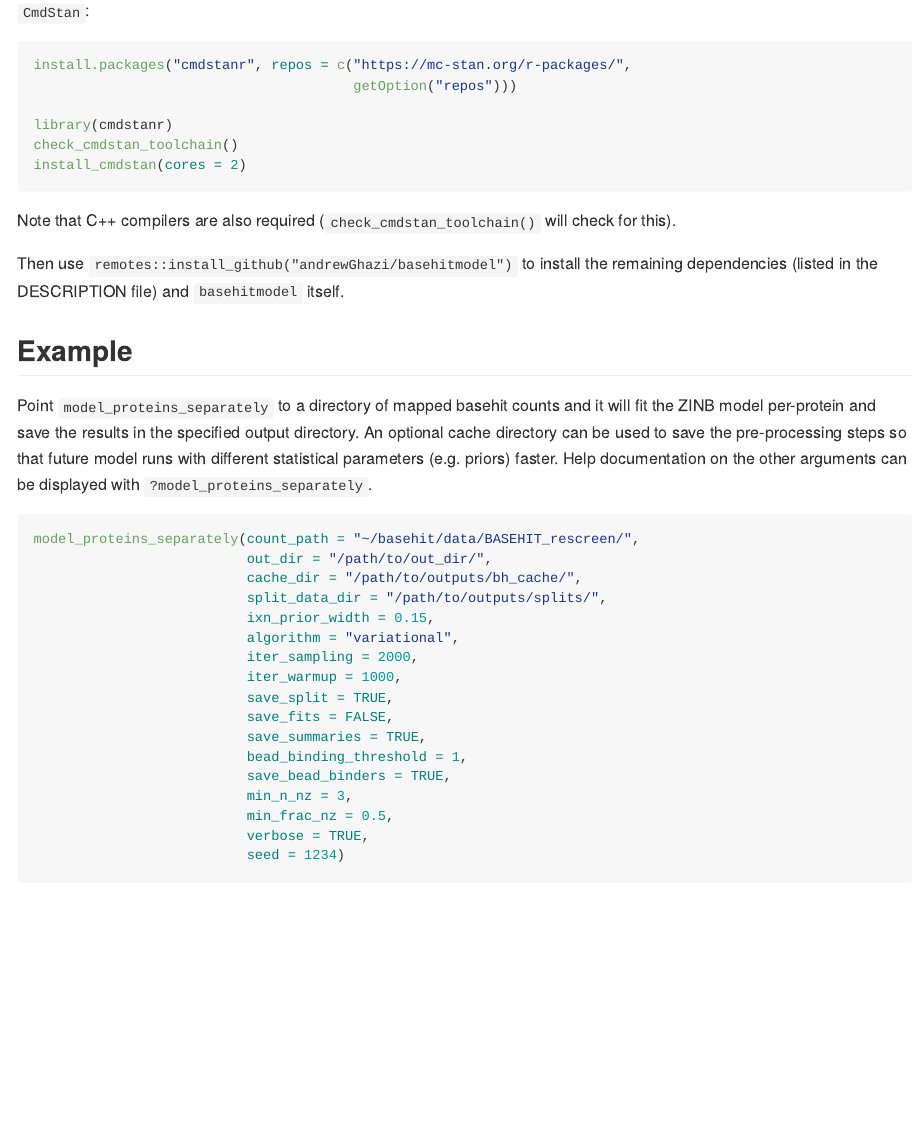
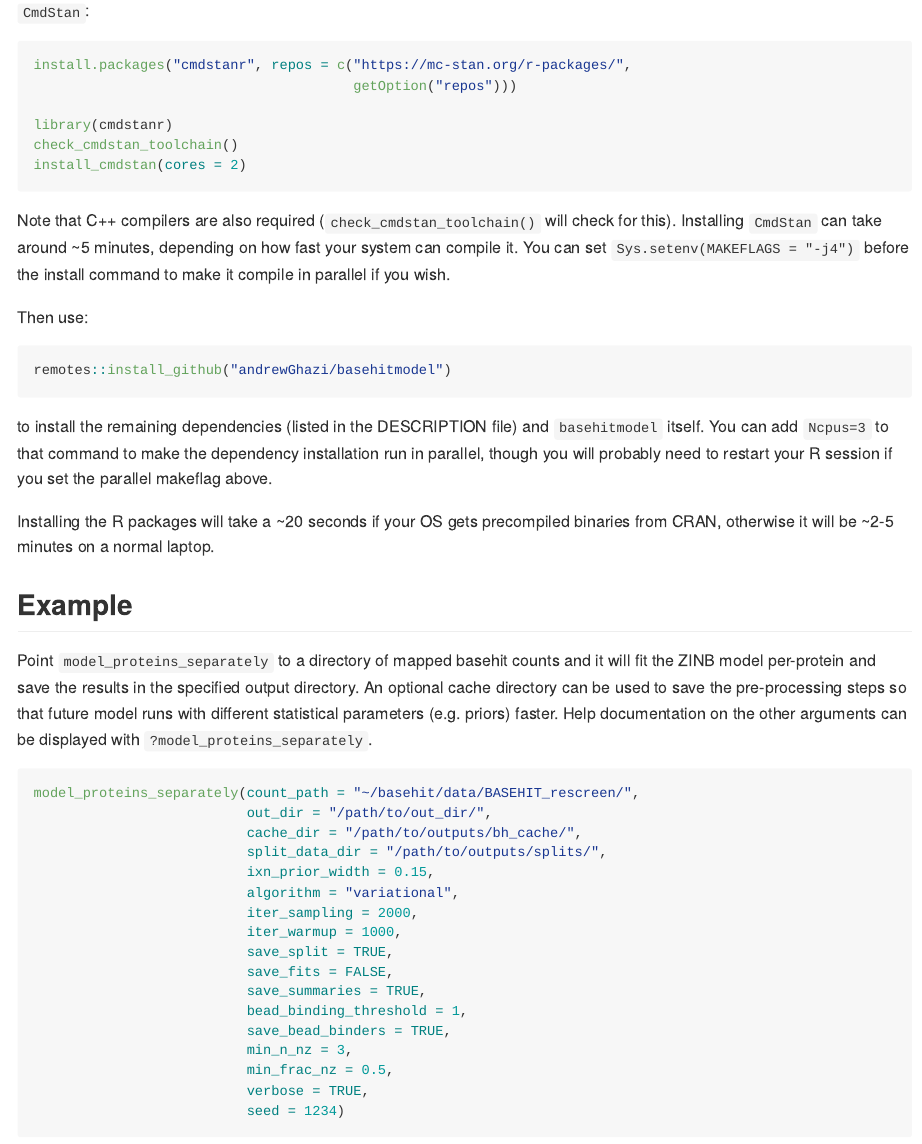
Before and after one commit to andrewGhazi/basehitmodel, an R Markdown document (README.Rmd): the page in a window 1100 px wide, from 120 px down. The pictures show the output file README.md that the author committed with the source, drawn offline in the style of GitHub.

Commit message:
install times

````diff
--- a/README.Rmd
+++ b/README.Rmd
@@ -26,9 +26,17 @@ check_cmdstan_toolchain()
 install_cmdstan(cores = 2)
 ```
 
-Note that C++ compilers are also required (`check_cmdstan_toolchain()` will check for this).
+Note that C++ compilers are also required (`check_cmdstan_toolchain()` will check for this). Installing `CmdStan` can take around ~5 minutes, depending on how fast your system can compile it. You can set `Sys.setenv(MAKEFLAGS = "-j4")` before the install command to make it compile in parallel if you wish.
 
-Then use `remotes::install_github("andrewGhazi/basehitmodel")` to install the remaining dependencies (listed in the DESCRIPTION file) and `basehitmodel` itself.
+Then use:
+
+```{r eval=FALSE}
+remotes::install_github("andrewGhazi/basehitmodel")
+```
+
+to install the remaining dependencies (listed in the DESCRIPTION file) and `basehitmodel` itself. You can add `Ncpus=3` to that command to make the dependency installation run in parallel, though you will probably need to restart your R session if you set the parallel makeflag above.
+
+Installing the R packages will take a ~20 seconds if your OS gets precompiled binaries from CRAN, otherwise it will be ~2-5 minutes on a normal laptop.
 
 ## Example
 
````
Also changed, not shown: README.md.
